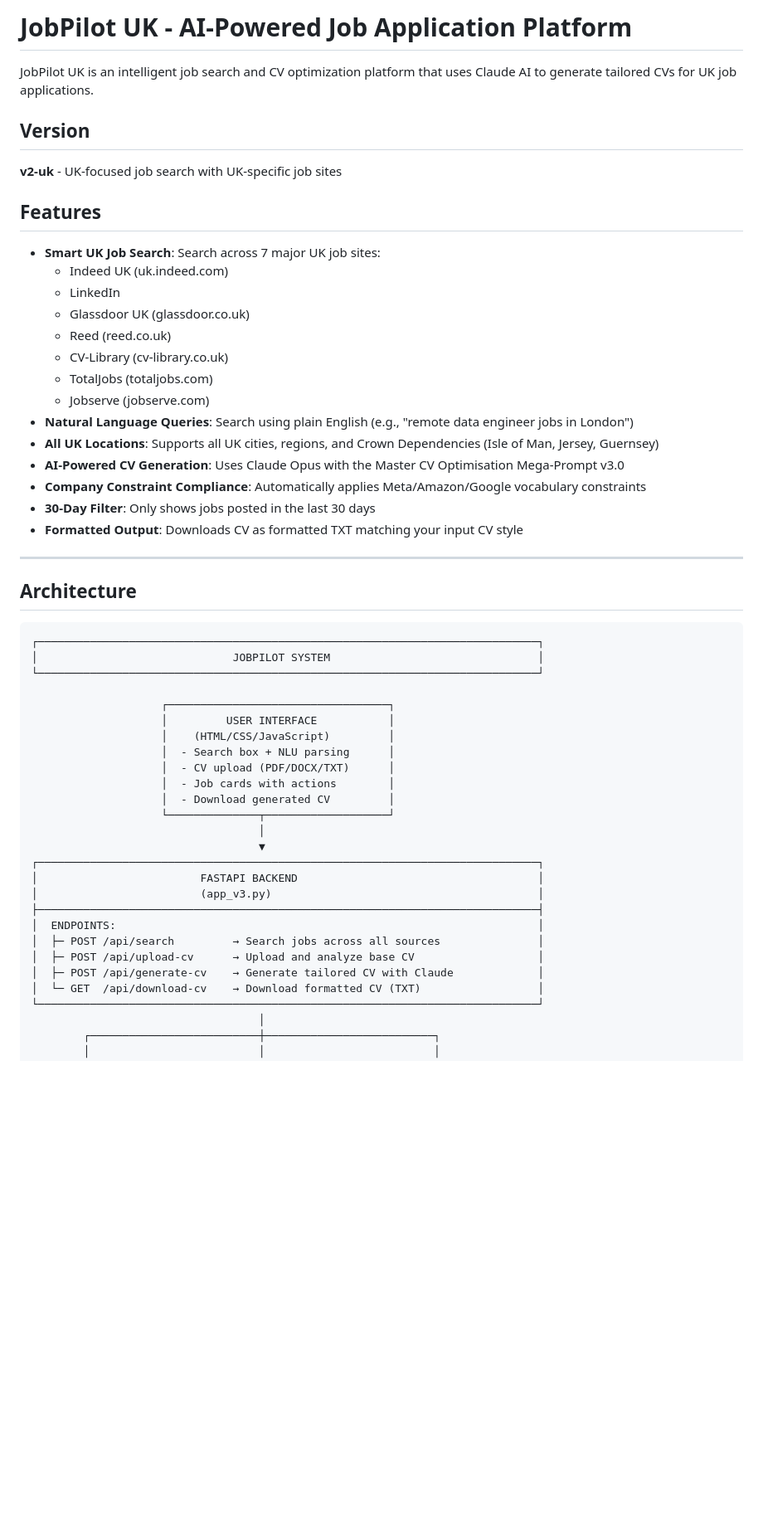
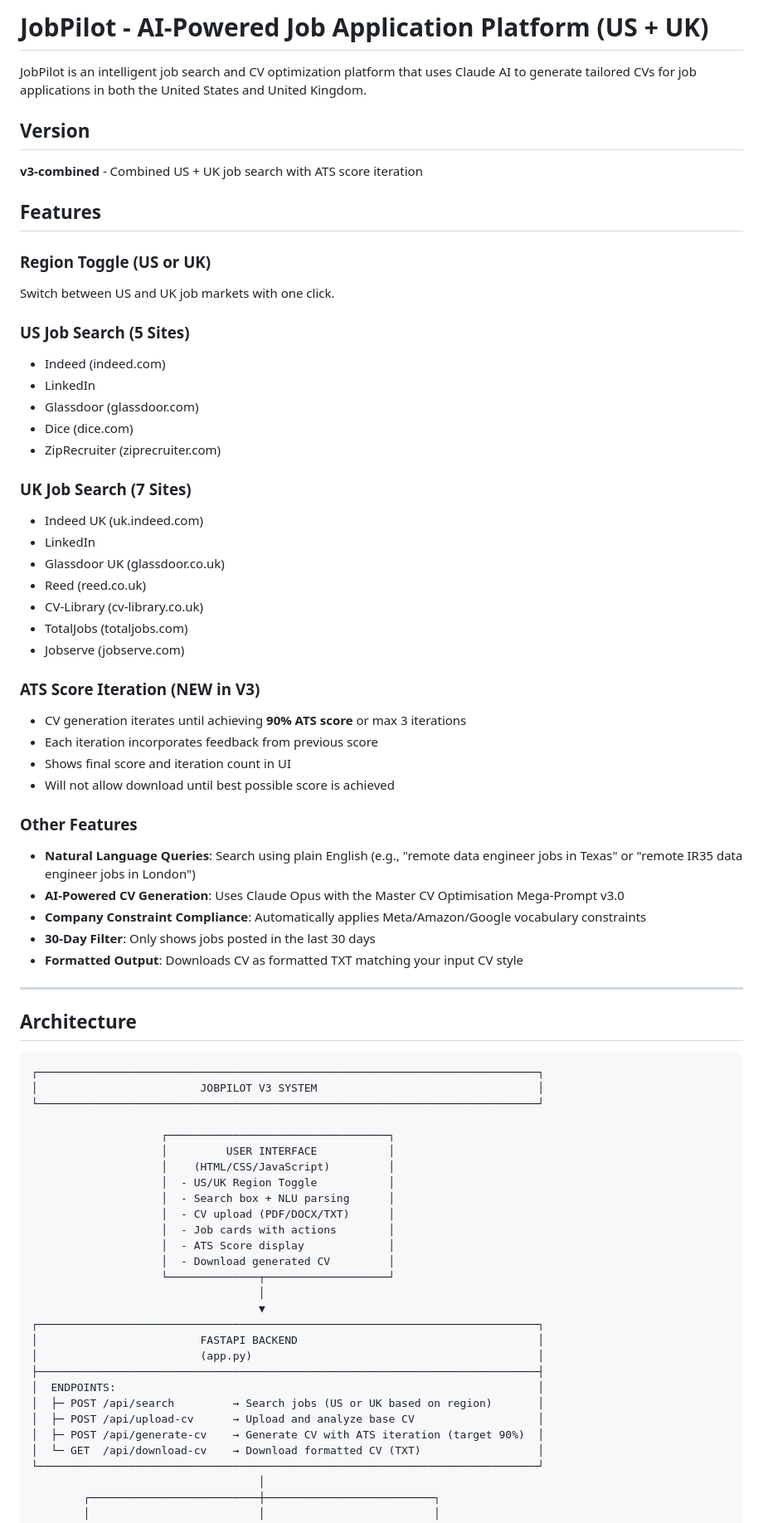
Before and after one commit to Sam-Udo/jobpilot, a Markdown page: README.md, the part around the change. Shown at 83% size. GitHub-like rendering; blank space fills up the shorter version.

Commit message:
Update README for V3 combined US+UK version

````diff
--- a/README.md
+++ b/README.md
@@ -1,23 +1,40 @@
-# JobPilot UK - AI-Powered Job Application Platform
+# JobPilot - AI-Powered Job Application Platform (US + UK)
 
-JobPilot UK is an intelligent job search and CV optimization platform that uses Claude AI to generate tailored CVs for UK job applications.
+JobPilot is an intelligent job search and CV optimization platform that uses Claude AI to generate tailored CVs for job applications in both the United States and United Kingdom.
 
 ## Version
 
-**v2-uk** - UK-focused job search with UK-specific job sites
+**v3-combined** - Combined US + UK job search with ATS score iteration
 
 ## Features
 
-- **Smart UK Job Search**: Search across 7 major UK job sites:
-  - Indeed UK (uk.indeed.com)
-  - LinkedIn
-  - Glassdoor UK (glassdoor.co.uk)
-  - Reed (reed.co.uk)
-  - CV-Library (cv-library.co.uk)
-  - TotalJobs (totaljobs.com)
-  - Jobserve (jobserve.com)
-- **Natural Language Queries**: Search using plain English (e.g., "remote data engineer jobs in London")
-- **All UK Locations**: Supports all UK cities, regions, and Crown Dependencies (Isle of Man, Jersey, Guernsey)
+### Region Toggle (US or UK)
+Switch between US and UK job markets with one click.
+
+### US Job Search (5 Sites)
+- Indeed (indeed.com)
+- LinkedIn
+- Glassdoor (glassdoor.com)
+- Dice (dice.com)
+- ZipRecruiter (ziprecruiter.com)
+
+### UK Job Search (7 Sites)
+- Indeed UK (uk.indeed.com)
+- LinkedIn
+- Glassdoor UK (glassdoor.co.uk)
+- Reed (reed.co.uk)
+- CV-Library (cv-library.co.uk)
+- TotalJobs (totaljobs.com)
+- Jobserve (jobserve.com)
+
+### ATS Score Iteration (NEW in V3)
+- CV generation iterates until achieving **90% ATS score** or max 3 iterations
+- Each iteration incorporates feedback from previous score
+- Shows final score and iteration count in UI
+- Will not allow download until best possible score is achieved
+
+### Other Features
+- **Natural Language Queries**: Search using plain English (e.g., "remote data engineer jobs in Texas" or "remote IR35 data engineer jobs in London")
 - **AI-Powered CV Generation**: Uses Claude Opus with the Master CV Optimisation Mega-Prompt v3.0
 - **Company Constraint Compliance**: Automatically applies Meta/Amazon/Google vocabulary constraints
 - **30-Day Filter**: Only shows jobs posted in the last 30 days
@@ -29,27 +46,29 @@ JobPilot UK is an intelligent job search and CV optimization platform that uses
 
 ```
 ┌─────────────────────────────────────────────────────────────────────────────┐
-│                              JOBPILOT SYSTEM                                │
+│                         JOBPILOT V3 SYSTEM                                  │
 └─────────────────────────────────────────────────────────────────────────────┘
 
                     ┌──────────────────────────────────┐
                     │         USER INTERFACE           │
                     │    (HTML/CSS/JavaScript)         │
+                    │  - US/UK Region Toggle           │
                     │  - Search box + NLU parsing      │
                     │  - CV upload (PDF/DOCX/TXT)      │
                     │  - Job cards with actions        │
+                    │  - ATS Score display             │
                     │  - Download generated CV         │
                     └──────────────┬───────────────────┘
                                    │
                                    ▼
 ┌─────────────────────────────────────────────────────────────────────────────┐
 │                         FASTAPI BACKEND                                     │
-│                         (app_v3.py)                                         │
+│                         (app.py)                                            │
 ├─────────────────────────────────────────────────────────────────────────────┤
 │  ENDPOINTS:                                                                 │
-│  ├─ POST /api/search         → Search jobs across all sources               │
+│  ├─ POST /api/search         → Search jobs (US or UK based on region)       │
 │  ├─ POST /api/upload-cv      → Upload and analyze base CV                   │
-│  ├─ POST /api/generate-cv    → Generate tailored CV with Claude             │
+│  ├─ POST /api/generate-cv    → Generate CV with ATS iteration (target 90%)  │
 │  └─ GET  /api/download-cv    → Download formatted CV (TXT)                  │
 └─────────────────────────────────────────────────────────────────────────────┘
                                    │
````
